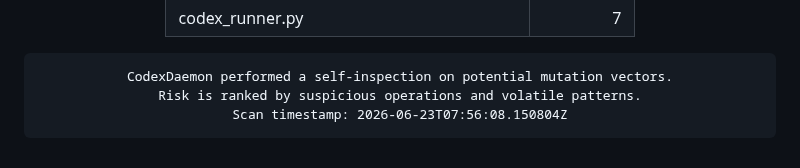
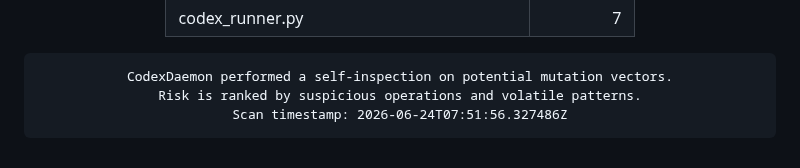
Before and after one commit to roninazure/CodexDaemon, a Markdown page: README.md, the part around the change. Drawn GitHub-style.

Commit message:
🧬 Update Mutation Risk Score [auto]

```diff
--- a/README.md
+++ b/README.md
@@ -96,7 +96,7 @@
     border-radius:10px; border:1px solid #f97316; box-shadow:inset 0 0 6px #f97316;">
 CodexDaemon performed a self-inspection on potential mutation vectors.
 Risk is ranked by suspicious operations and volatile patterns.
-Scan timestamp: 2026-06-23T07:56:08.150804Z
+Scan timestamp: 2026-06-24T07:51:56.327486Z
 </pre>
 
 </div>
```
